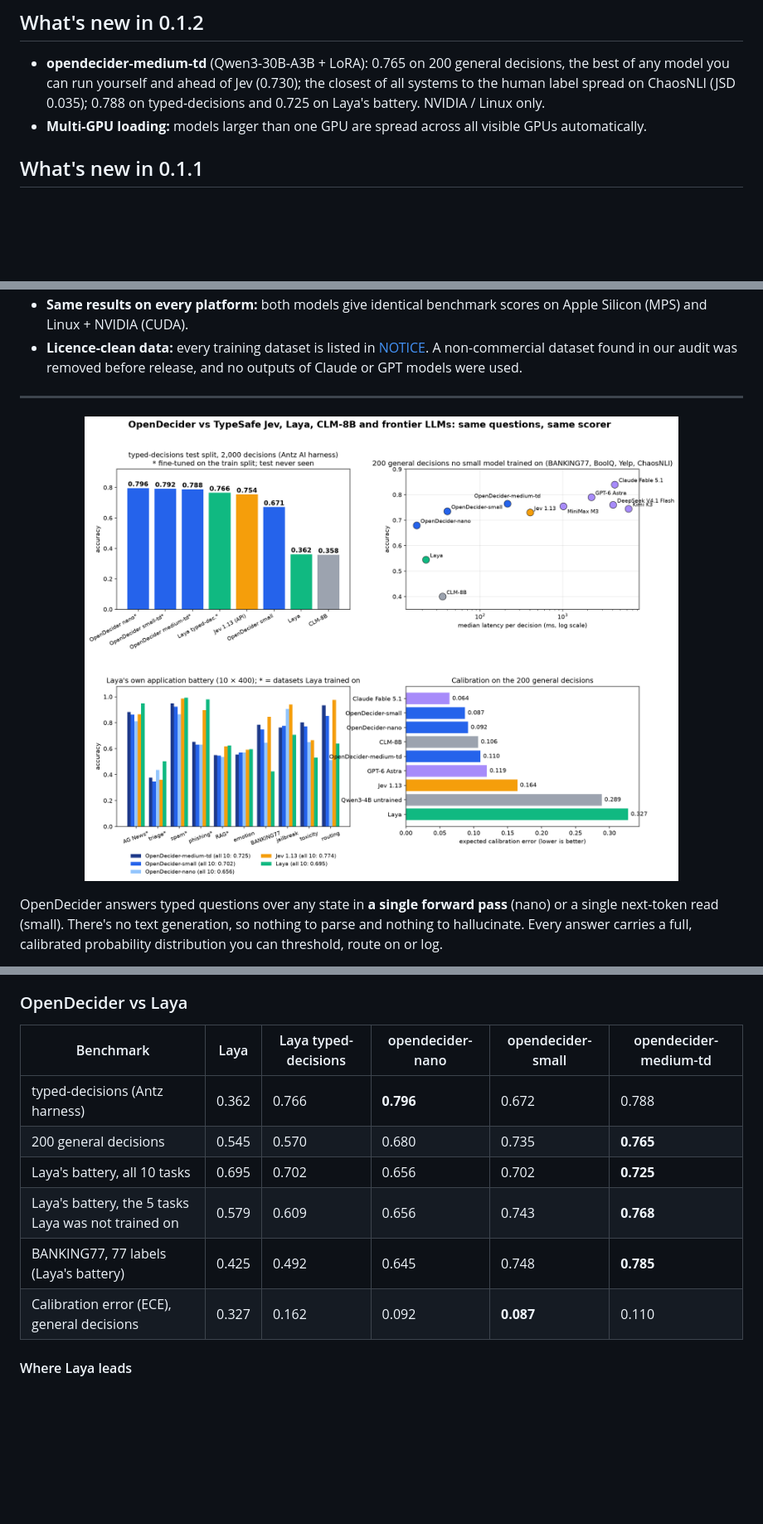
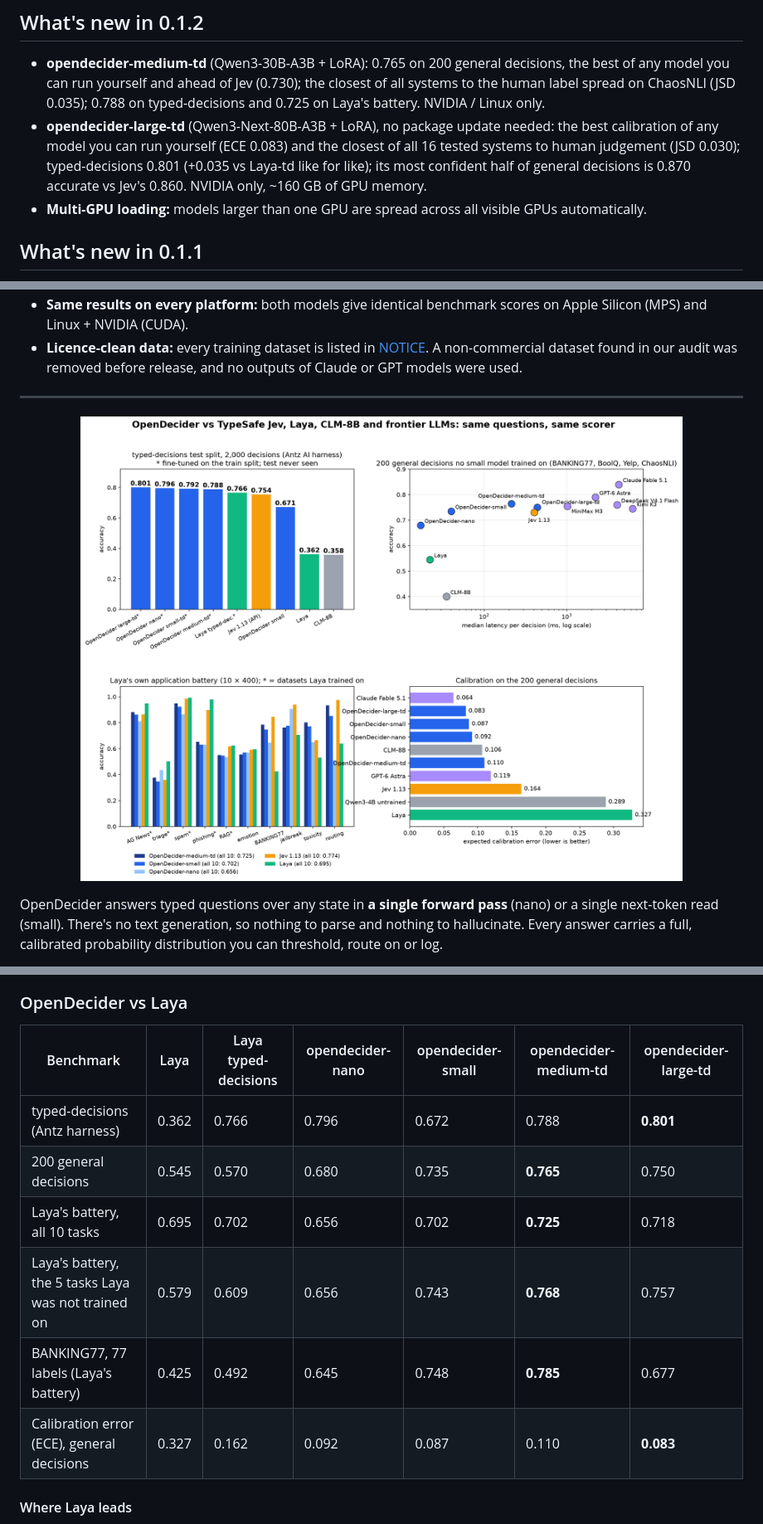
Before and after one commit to manjunathshiva/opendecider, a Markdown page: README.md, 3 parts joined by grey strips. Shown: that part at 83% size. GitHub-like rendering; pictures changed too: assets/opendecider_vs_jev_laya.png; blank space fills up the shorter version.

```diff
--- a/README.md
+++ b/README.md
@@ -93,6 +93,10 @@ these workflows, not as general superiority.
 * **opendecider-medium-td** (Qwen3-30B-A3B + LoRA): 0.765 on 200 general decisions, the best of any model you can run
   yourself and ahead of Jev (0.730); the closest of all systems to the human label
   spread on ChaosNLI (JSD 0.035); 0.788 on typed-decisions and 0.725 on Laya's battery. NVIDIA / Linux only.
+* **opendecider-large-td** (Qwen3-Next-80B-A3B + LoRA), no package update needed: the best calibration of any model you
+  can run yourself (ECE 0.083) and the closest of all 16 tested systems to human judgement (JSD 0.030); typed-decisions
+  0.801 (+0.035 vs Laya-td like for like); its most confident half of general decisions is 0.870 accurate vs Jev's 0.860.
+  NVIDIA only, ~160 GB of GPU memory.
 * **Multi-GPU loading:** models larger than one GPU are spread across all visible GPUs automatically.
 
 ## What's new in 0.1.1
@@ -260,14 +269,14 @@ and self-hosting.
 
 ### OpenDecider vs Laya
 
-| Benchmark | Laya | Laya typed-decisions | opendecider-nano | opendecider-small | opendecider-medium-td |
-|---|---|---|---|---|---|
-| typed-decisions (Antz harness) | 0.362 | 0.766 | **0.796** | 0.672 | 0.788 |
-| 200 general decisions | 0.545 | 0.570 | 0.680 | 0.735 | **0.765** |
-| Laya's battery, all 10 tasks | 0.695 | 0.702 | 0.656 | 0.702 | **0.725** |
-| Laya's battery, the 5 tasks Laya was not trained on | 0.579 | 0.609 | 0.656 | 0.743 | **0.768** |
-| BANKING77, 77 labels (Laya's battery) | 0.425 | 0.492 | 0.645 | 0.748 | **0.785** |
-| Calibration error (ECE), general decisions | 0.327 | 0.162 | 0.092 | **0.087** | 0.110 |
+| Benchmark | Laya | Laya typed-decisions | opendecider-nano | opendecider-small | opendecider-medium-td | opendecider-large-td |
+|---|---|---|---|---|---|---|
+| typed-decisions (Antz harness) | 0.362 | 0.766 | 0.796 | 0.672 | 0.788 | **0.801** |
+| 200 general decisions | 0.545 | 0.570 | 0.680 | 0.735 | **0.765** | 0.750 |
+| Laya's battery, all 10 tasks | 0.695 | 0.702 | 0.656 | 0.702 | **0.725** | 0.718 |
+| Laya's battery, the 5 tasks Laya was not trained on | 0.579 | 0.609 | 0.656 | 0.743 | **0.768** | 0.757 |
+| BANKING77, 77 labels (Laya's battery) | 0.425 | 0.492 | 0.645 | 0.748 | **0.785** | 0.677 |
+| Calibration error (ECE), general decisions | 0.327 | 0.162 | 0.092 | 0.087 | 0.110 | **0.083** |
 
 #### Where Laya leads
 
```
Also changed, not shown: other parts of README.md (+38 -29 lines), COMPARISON.md (+6 -2 lines), 3 other files.
